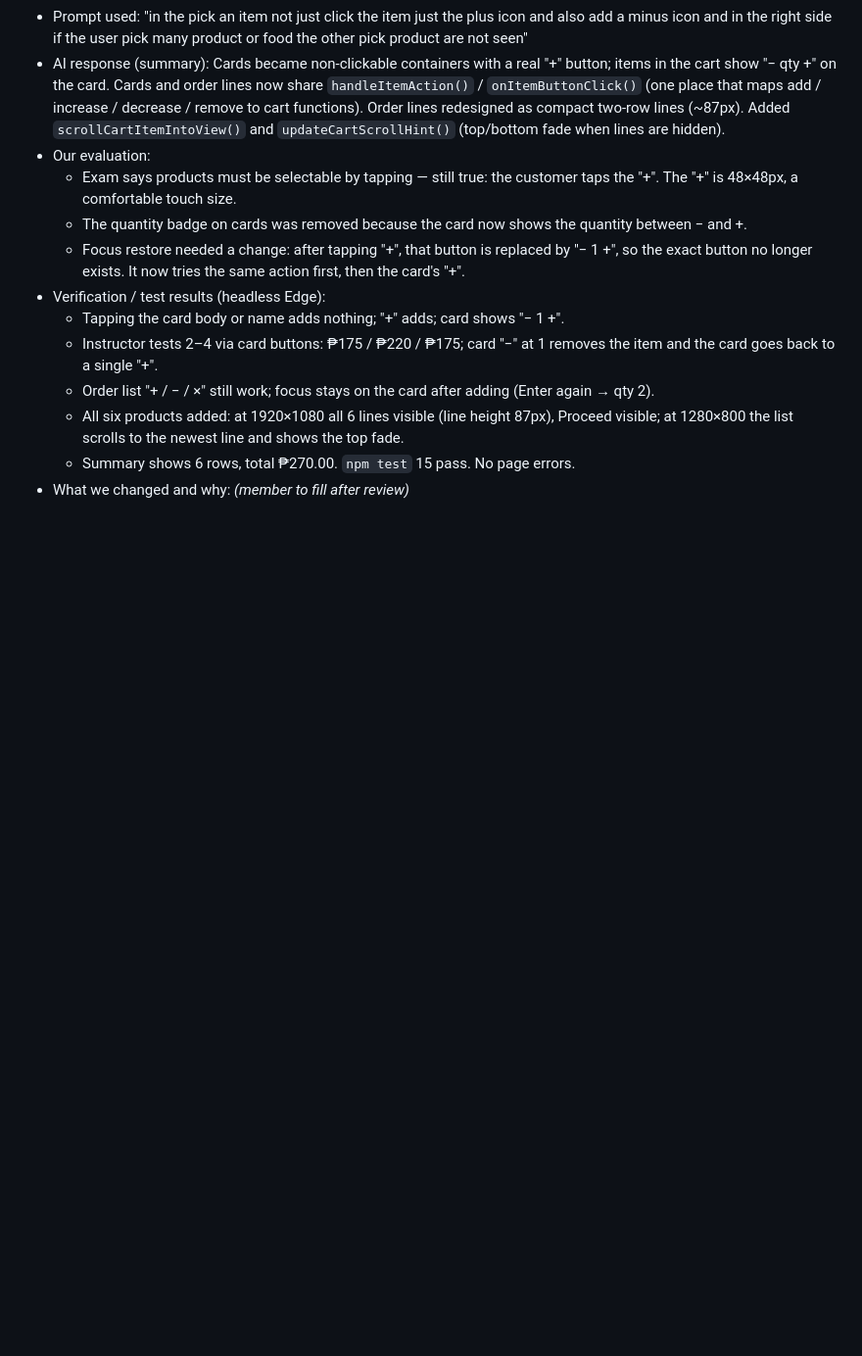
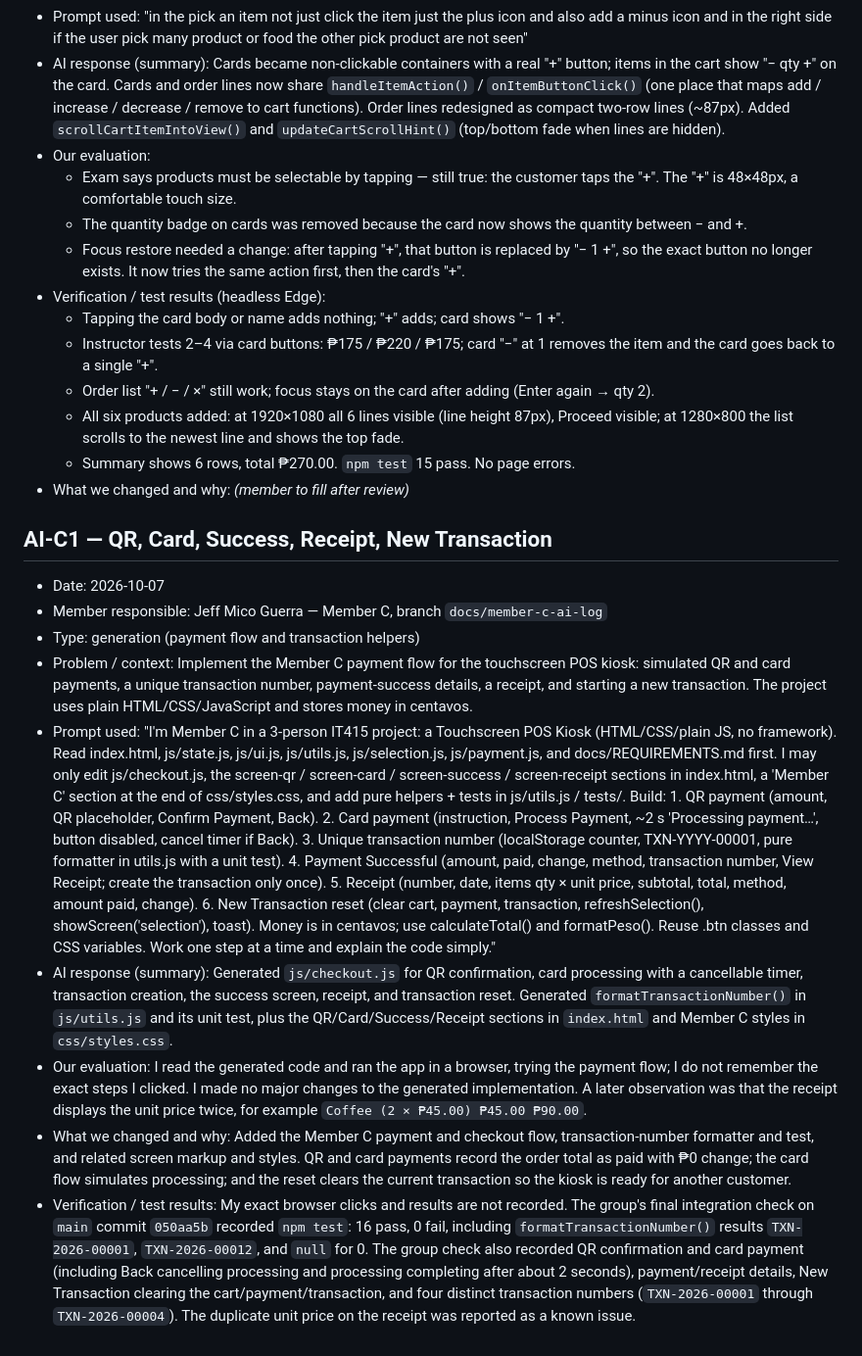
Before and after one commit to Kenth08/POS-Kiosk--Practical-examination, a Markdown page: docs/AI_LOG.md, the part around one of its changes. Shown at 98% size. Drawn GitHub-style; blank space fills up the shorter version.

Commit message:
docs: add Member C AI log entry
Co-authored-by: Copilot <223556219+Copilot@users.noreply.github.com>

```diff
--- a/docs/AI_LOG.md
+++ b/docs/AI_LOG.md
@@ -298,3 +299,17 @@ Entry template:
     at 1280×800 the list scrolls to the newest line and shows the top fade.
   - Summary shows 6 rows, total ₱270.00. `npm test` 15 pass. No page errors.
 - What we changed and why: _(member to fill after review)_
+
+## AI-C1 — QR, Card, Success, Receipt, New Transaction
+- Date: 2026-10-07
+- Member responsible: Jeff Mico Guerra — Member C, branch `docs/member-c-ai-log`
+- Type: generation (payment flow and transaction helpers)
+- Problem / context: Implement the Member C payment flow for the touchscreen POS kiosk:
+  simulated QR and card payments, a unique transaction number, payment-success details, a receipt,
+  and starting a new transaction. The project uses plain HTML/CSS/JavaScript and stores money in
+  centavos.
+- Prompt used: "I'm Member C in a 3-person IT415 project: a Touchscreen POS Kiosk (HTML/CSS/plain JS, no framework). Read index.html, js/state.js, js/ui.js, js/utils.js, js/selection.js, js/payment.js, and docs/REQUIREMENTS.md first. I may only edit js/checkout.js, the screen-qr / screen-card / screen-success / screen-receipt sections in index.html, a 'Member C' section at the end of css/styles.css, and add pure helpers + tests in js/utils.js / tests/. Build: 1. QR payment (amount, QR placeholder, Confirm Payment, Back). 2. Card payment (instruction, Process Payment, ~2 s 'Processing payment…', button disabled, cancel timer if Back). 3. Unique transaction number (localStorage counter, TXN-YYYY-00001, pure formatter in utils.js with a unit test). 4. Payment Successful (amount, paid, change, method, transaction number, View Receipt; create the transaction only once). 5. Receipt (number, date, items qty × unit price, subtotal, total, method, amount paid, change). 6. New Transaction reset (clear cart, payment, transaction, refreshSelection(), showScreen('selection'), toast). Money is in centavos; use calculateTotal() and formatPeso(). Reuse .btn classes and CSS variables. Work one step at a time and explain the code simply."
+- AI response (summary): Generated `js/checkout.js` for QR confirmation, card processing with a cancellable timer, transaction creation, the success screen, receipt, and transaction reset. Generated `formatTransactionNumber()` in `js/utils.js` and its unit test, plus the QR/Card/Success/Receipt sections in `index.html` and Member C styles in `css/styles.css`.
+- Our evaluation: I read the generated code and ran the app in a browser, trying the payment flow; I do not remember the exact steps I clicked. I made no major changes to the generated implementation. A later observation was that the receipt displays the unit price twice, for example `Coffee (2 × ₱45.00) ₱45.00 ₱90.00`.
+- What we changed and why: Added the Member C payment and checkout flow, transaction-number formatter and test, and related screen markup and styles. QR and card payments record the order total as paid with ₱0 change; the card flow simulates processing; and the reset clears the current transaction so the kiosk is ready for another customer.
+- Verification / test results: My exact browser clicks and results are not recorded. The group's final integration check on `main` commit `050aa5b` recorded `npm test`: 16 pass, 0 fail, including `formatTransactionNumber()` results `TXN-2026-00001`, `TXN-2026-00012`, and `null` for 0. The group check also recorded QR confirmation and card payment (including Back cancelling processing and processing completing after about 2 seconds), payment/receipt details, New Transaction clearing the cart/payment/transaction, and four distinct transaction numbers (`TXN-2026-00001` through `TXN-2026-00004`). The duplicate unit price on the receipt was reported as a known issue.
```
Also changed, not shown: other parts of docs/AI_LOG.md (+1 -0 lines).
